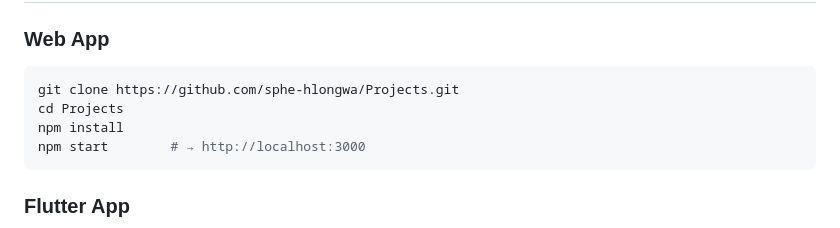
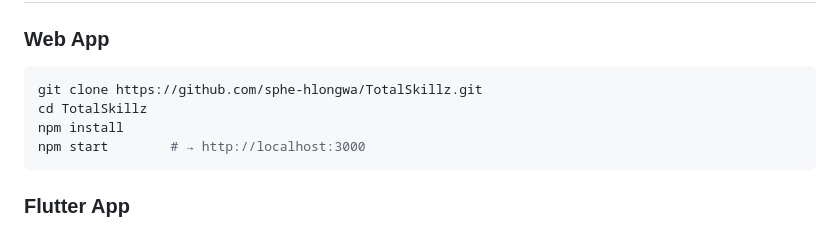
Before and after one commit to sphe-hlongwa/TotalSkillz, a Markdown page: README.md, the part around one of its changes. Drawn GitHub-style.

Commit message:
docs: update repository links to new name TotalSkillz

````diff
--- a/README.md
+++ b/README.md
@@ -106,8 +106,8 @@ A dual-platform Grade 12 Mathematics learning tool built for South African stude
 
 ### Web App
 ```bash
-git clone https://github.com/sphe-hlongwa/Projects.git
-cd Projects
+git clone https://github.com/sphe-hlongwa/TotalSkillz.git
+cd TotalSkillz
 npm install
 npm start        # → http://localhost:3000
 ```
````
Also changed, not shown: other parts of README.md (+4 -4 lines).
